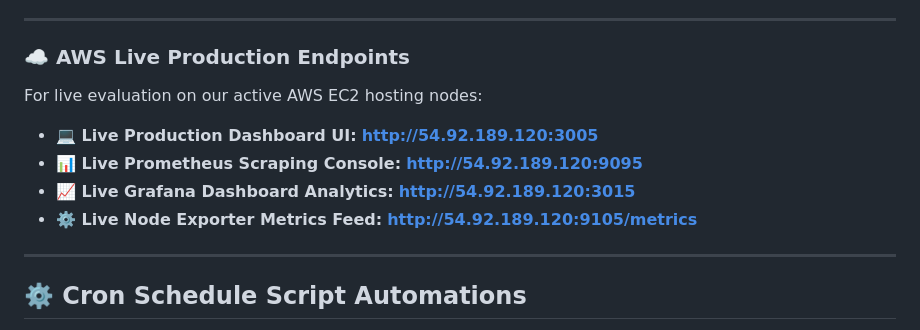
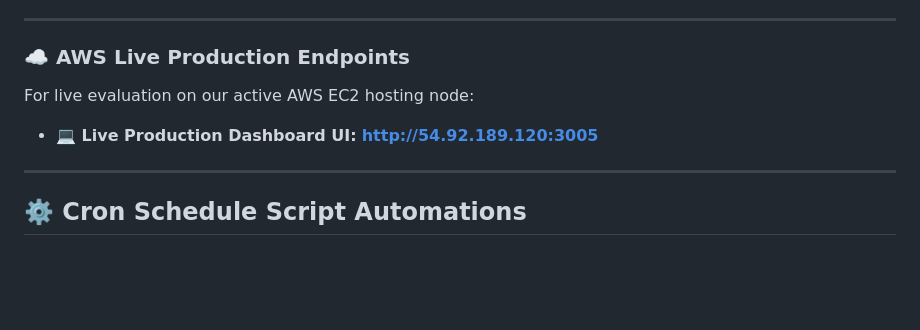
Before and after one commit to guru22cseb37/DevOps-Capstone-Project, a Markdown page: README.md, the part around the change. GitHub-like rendering; blank space fills up the shorter version.

Commit message:
docs: remove unexposed ports from AWS deployment links to prevent errors

```diff
--- a/README.md
+++ b/README.md
@@ -133,11 +133,8 @@ This command mounts and initiates the following local endpoints:
 ---
 
 ### ☁️ AWS Live Production Endpoints
-For live evaluation on our active AWS EC2 hosting nodes:
+For live evaluation on our active AWS EC2 hosting node:
 * **💻 Live Production Dashboard UI:** **[http://54.92.189.120:3005](http://54.92.189.120:3005)**
-* **📊 Live Prometheus Scraping Console:** **[http://54.92.189.120:9095](http://54.92.189.120:9095)**
-* **📈 Live Grafana Dashboard Analytics:** **[http://54.92.189.120:3015](http://54.92.189.120:3015)**
-* **⚙️ Live Node Exporter Metrics Feed:** **[http://54.92.189.120:9105/metrics](http://54.92.189.120:9105/metrics)**
 
 ---
 
```
